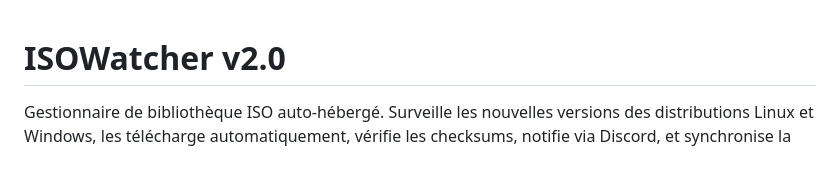
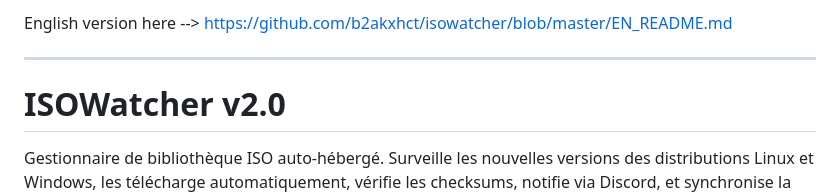
Before and after one commit to b2akxhct/isowatcher, a Markdown page: README.md, the part around the change. Drawn GitHub-style; blank space fills up the shorter version.

Commit message:
Add link to English README version
Added link to English version of the README.

```diff
--- a/README.md
+++ b/README.md
@@ -1,3 +1,7 @@
+English version here --> https://github.com/b2akxhct/isowatcher/blob/master/EN_README.md
+
+---
+
 # ISOWatcher v2.0
 
 Gestionnaire de bibliothèque ISO auto-hébergé. Surveille les nouvelles versions des distributions Linux et Windows, les télécharge automatiquement, vérifie les checksums, notifie via Discord, et synchronise la bibliothèque avec Proxmox via SSH.
```
